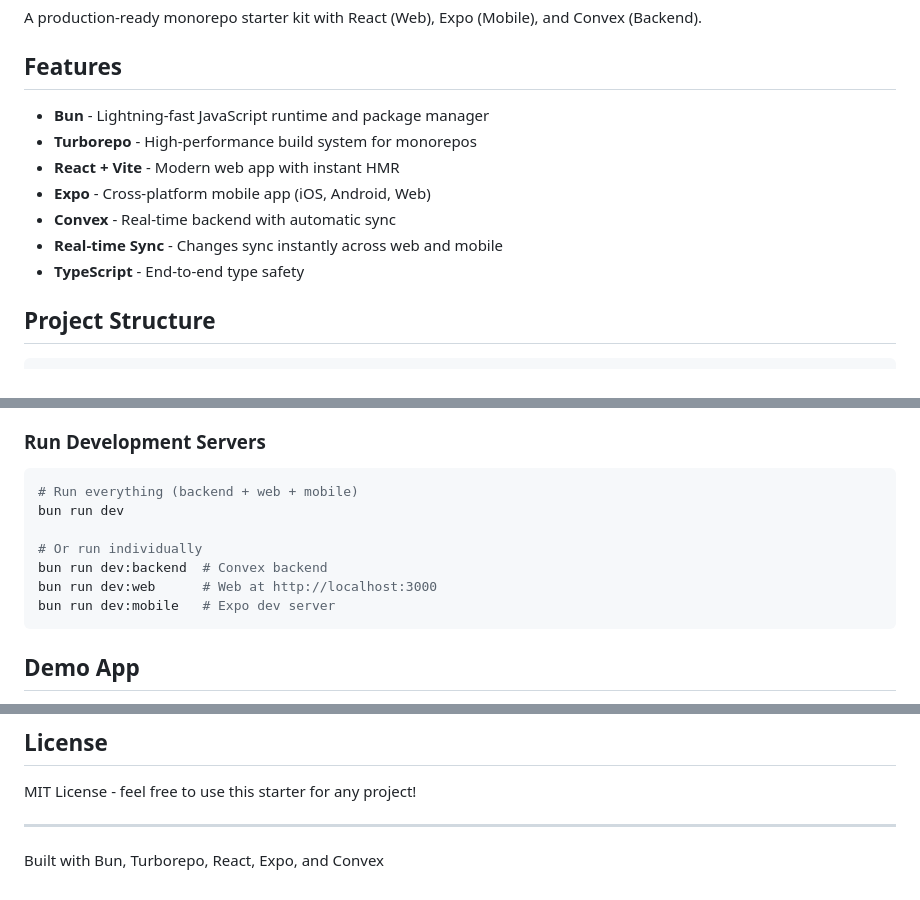
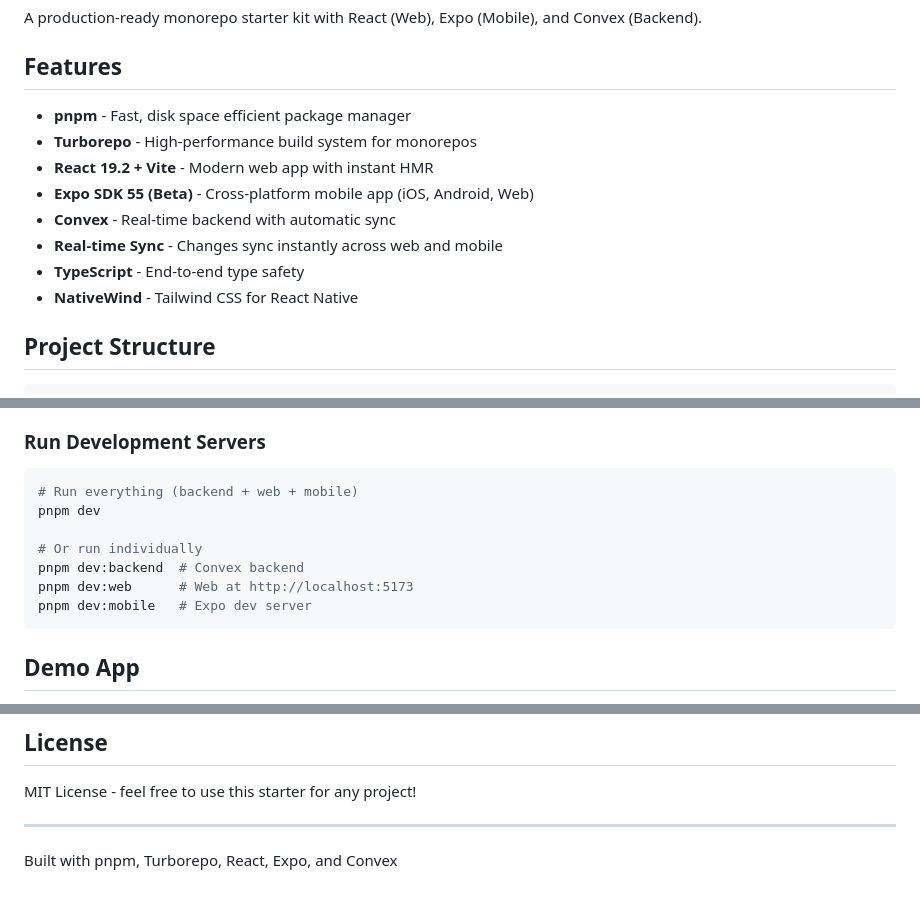
Before and after one commit to Yug3ne/Expo-React-Convex-Monorepo, a Markdown page: README.md, 3 parts joined by grey strips. Rendered like a GitHub page.

````diff
--- a/README.md
+++ b/README.md
@@ -4,13 +4,14 @@ A production-ready monorepo starter kit with React (Web), Expo (Mobile), and Con
 
 ## Features
 
-- **Bun** - Lightning-fast JavaScript runtime and package manager
+- **pnpm** - Fast, disk space efficient package manager
 - **Turborepo** - High-performance build system for monorepos
-- **React + Vite** - Modern web app with instant HMR
-- **Expo** - Cross-platform mobile app (iOS, Android, Web)
+- **React 19.2 + Vite** - Modern web app with instant HMR
+- **Expo SDK 55 (Beta)** - Cross-platform mobile app (iOS, Android, Web)
 - **Convex** - Real-time backend with automatic sync
 - **Real-time Sync** - Changes sync instantly across web and mobile
 - **TypeScript** - End-to-end type safety
+- **NativeWind** - Tailwind CSS for React Native
 
 ## Project Structure
 
@@ -95,12 +96,12 @@ VITE_CONVEX_URL=https://your-deployment.convex.cloud
 
 ```bash
 # Run everything (backend + web + mobile)
-bun run dev
+pnpm dev
 
 # Or run individually
-bun run dev:backend  # Convex backend
-bun run dev:web      # Web at http://localhost:3000
-bun run dev:mobile   # Expo dev server
+pnpm dev:backend  # Convex backend
+pnpm dev:web      # Web at http://localhost:5173
+pnpm dev:mobile   # Expo dev server
 ```
 
 ## Demo App
@@ -218,4 +220,4 @@ MIT License - feel free to use this starter for any project!
 
 ---
 
-Built with Bun, Turborepo, React, Expo, and Convex
+Built with pnpm, Turborepo, React, Expo, and Convex
````
Also changed, not shown: other parts of README.md (+20 -19 lines).
